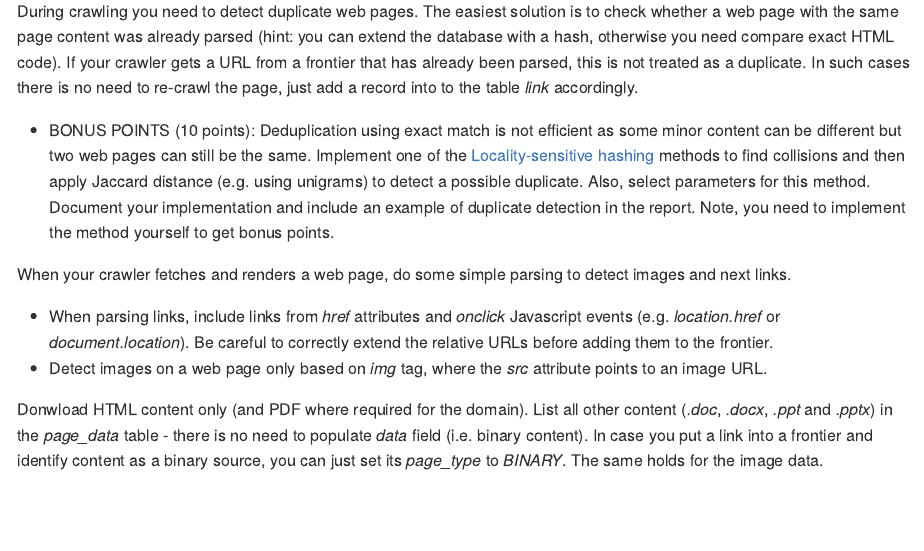
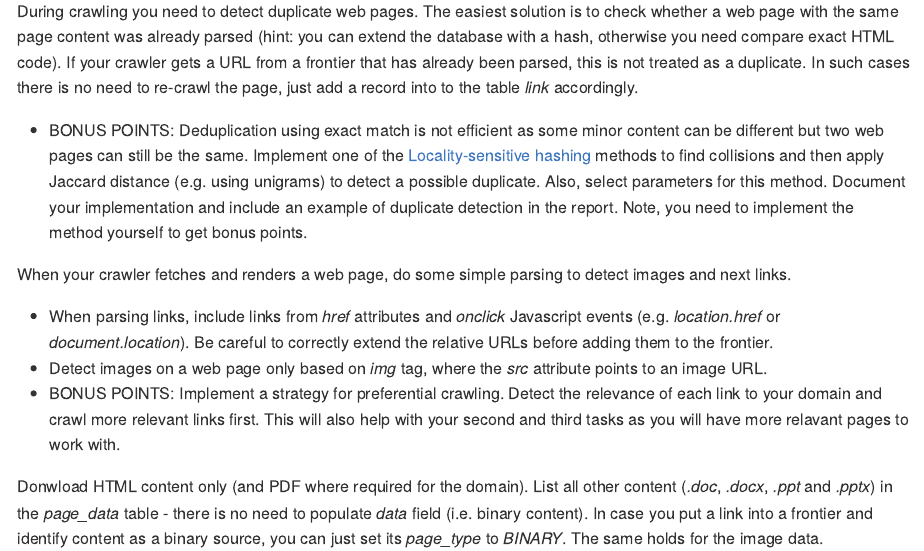
Before and after one commit to TimotejK/wier-labs, an R Markdown document (PA1.Rmd): the page in a window 1100 px wide, from 1490 px down. The pictures show the output file docs/PA1.md that the author committed with the source, drawn offline in the style of GitHub.

Commit message:
Bonus points for preferential crawler

```diff
--- a/PA1.Rmd
+++ b/PA1.Rmd
@@ -43,12 +43,13 @@ In a database store canonicalized URLs only!
 
 During crawling you need to detect duplicate web pages. The easiest solution is to check whether a web page with the same page content was already parsed (hint: you can extend the database with a hash, otherwise you need compare exact HTML code). If your crawler gets a URL from a frontier that has already been parsed, this is not treated as a duplicate. In such cases there is no need to re-crawl the page, just add a record into to the table *link* accordingly.
 
-  * BONUS POINTS (10 points): Deduplication using exact match is not efficient as some minor content can be different but two web pages can still be the same. Implement one of the [Locality-sensitive hashing](https://en.wikipedia.org/wiki/Locality-sensitive_hashing) methods to find collisions and then apply Jaccard distance (e.g. using unigrams) to detect a possible duplicate. Also, select parameters for this method. Document your implementation and include an example of duplicate detection in the report. Note, you need to implement the method yourself to get bonus points.
+  * BONUS POINTS: Deduplication using exact match is not efficient as some minor content can be different but two web pages can still be the same. Implement one of the [Locality-sensitive hashing](https://en.wikipedia.org/wiki/Locality-sensitive_hashing) methods to find collisions and then apply Jaccard distance (e.g. using unigrams) to detect a possible duplicate. Also, select parameters for this method. Document your implementation and include an example of duplicate detection in the report. Note, you need to implement the method yourself to get bonus points.
 
 When your crawler fetches and renders a web page, do some simple parsing to detect images and next links.
 
   * When parsing links, include links from *href* attributes and *onclick* Javascript events (e.g. *location.href* or *document.location*). Be careful to correctly extend the relative URLs before adding them to the frontier.
   * Detect images on a web page only based on *img* tag, where the *src* attribute points to an image URL.
+  * BONUS POINTS: Implement a strategy for preferential crawling. Detect the relevance of each link to your domain and crawl more relevant links first. This will also help with your second and third tasks as you will have more relavant pages to work with.
 
 Donwload HTML content only (and PDF where required for the domain). List all other content (*.doc*, *.docx*, *.ppt* and *.pptx*) in the *page_data* table - there is no need to populate *data* field (i.e. binary content). In case you put a link into a frontier and identify content as a binary source, you can just set its *page_type* to *BINARY*. The same holds for the image data.
 
```
Also changed, not shown: docs/PA1.md, docs/search_index.json, 1 other file.
